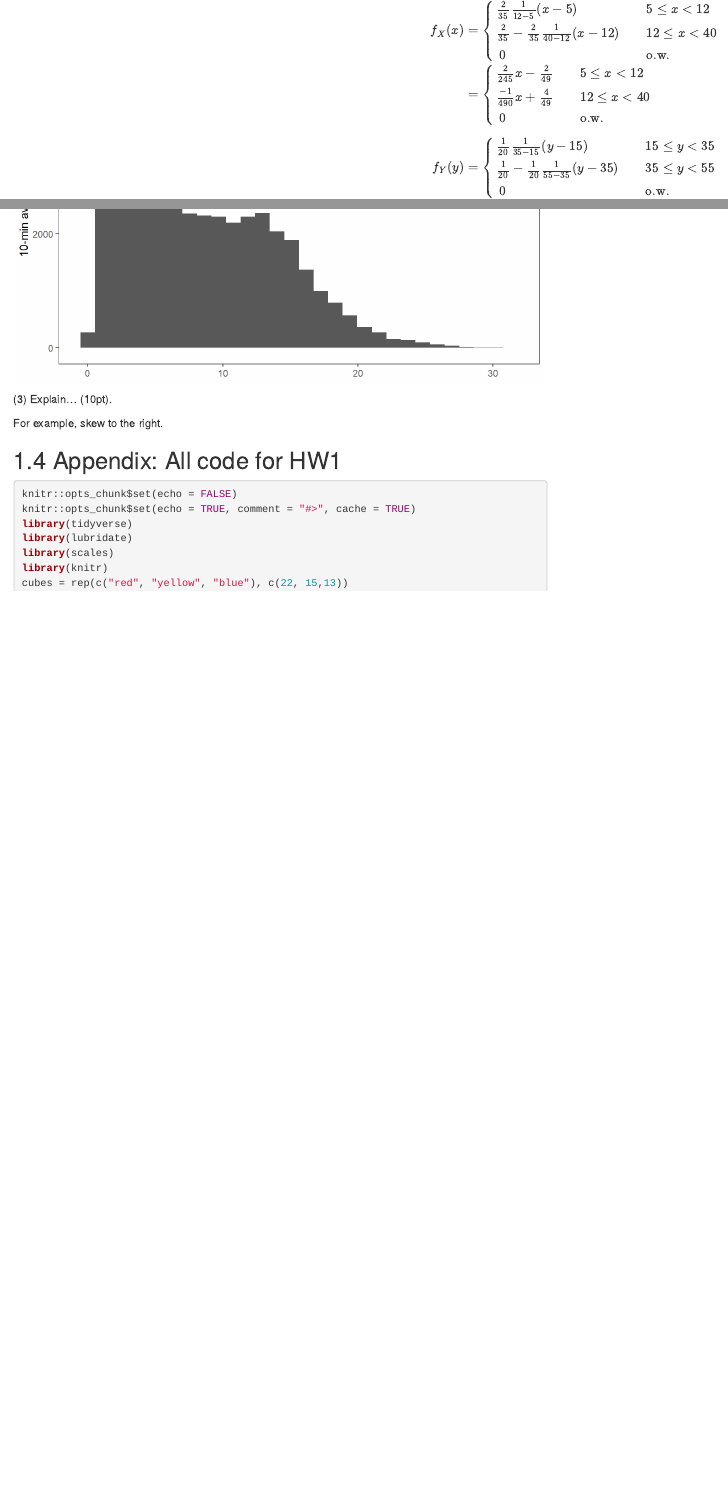
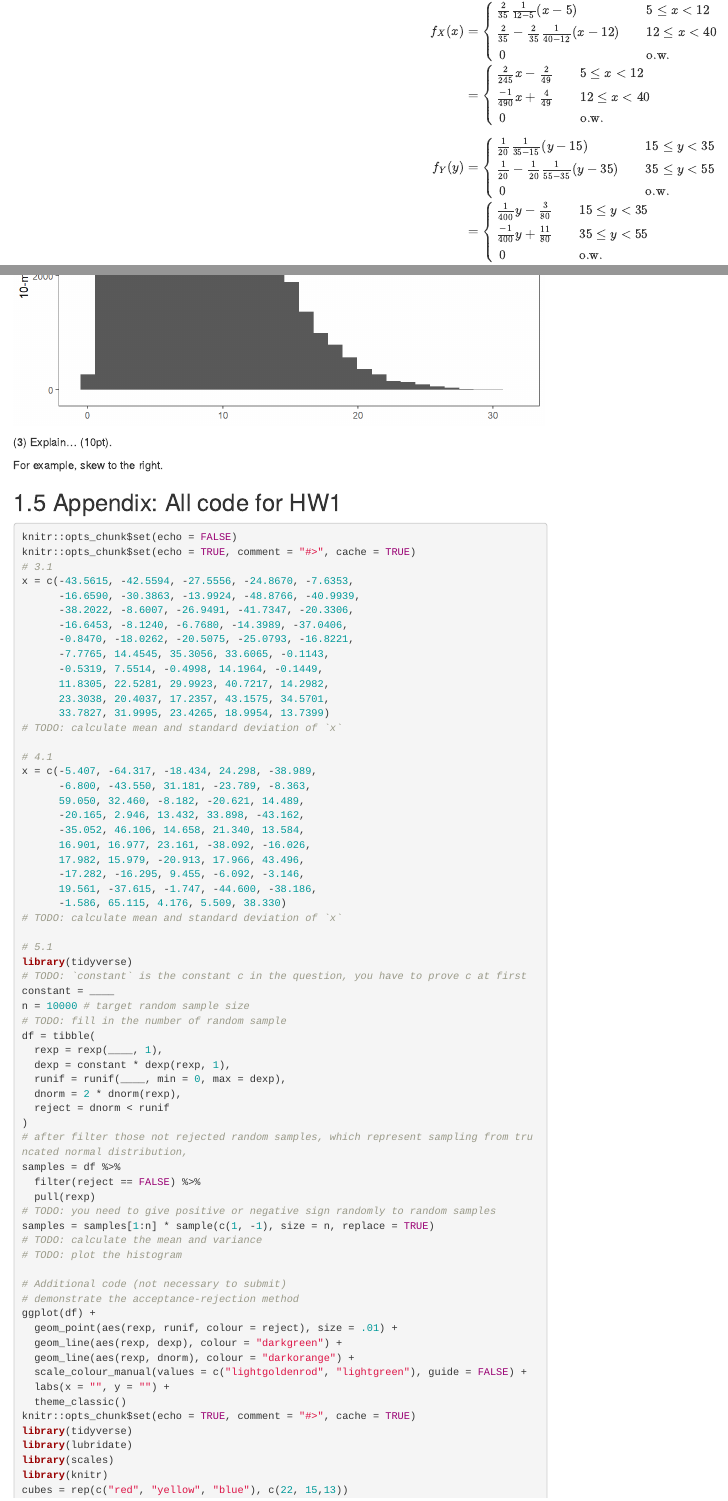
Before and after one commit to Hochia/bse-statistics, an R Markdown document (index.Rmd): the page in a window 1100 px wide, from 1300 px down before the commit and from 2440 px down after it, so that both start at the same text, and a second part further down, joined at a grey line. The pictures show the output file index.html that the author committed with the source, opened offline; menus at the side of the page are left out.

Commit message:
upload hw4 reference code

````diff
--- /dev/null
+++ b/HW4_ta_ans.Rmd
@@ -0,0 +1,65 @@
+## HW4
+
+```{r setup-hw4, include=FALSE}
+knitr::opts_chunk$set(echo = TRUE, comment = "#>", cache = TRUE)
+```
+
+```{r, eval=FALSE}
+# 3.1
+x = c(-43.5615, -42.5594, -27.5556, -24.8670, -7.6353,
+      -16.6590, -30.3863, -13.9924, -48.8766, -40.9939,
+      -38.2022, -8.6007, -26.9491, -41.7347, -20.3306,
+      -16.6453, -8.1240, -6.7680, -14.3989, -37.0406,
+      -0.8470, -18.0262, -20.5075, -25.0793, -16.8221,
+      -7.7765, 14.4545, 35.3056, 33.6065, -0.1143,
+      -0.5319, 7.5514, -0.4998, 14.1964, -0.1449,
+      11.8305, 22.5281, 29.9923, 40.7217, 14.2982,
+      23.3038, 20.4037, 17.2357, 43.1575, 34.5701,
+      33.7827, 31.9995, 23.4265, 18.9954, 13.7399)
+# TODO: calculate mean and standard deviation of `x`
+
+# 4.1
+x = c(-5.407, -64.317, -18.434, 24.298, -38.989,
+      -6.800, -43.550, 31.181, -23.789, -8.363,
+      59.050, 32.460, -8.182, -20.621, 14.489,
+      -20.165, 2.946, 13.432, 33.898, -43.162,
+      -35.052, 46.106, 14.658, 21.340, 13.584,
+      16.901, 16.977, 23.161, -38.092, -16.026,
+      17.982, 15.979, -20.913, 17.966, 43.496,
+      -17.282, -16.295, 9.455, -6.092, -3.146,
+      19.561, -37.615, -1.747, -44.600, -38.186,
+      -1.586, 65.115, 4.176, 5.509, 38.330)
+# TODO: calculate mean and standard deviation of `x`
+
+# 5.1
+library(tidyverse)
+# TODO: `constant` is the constant c in the question, you have to prove c at first
+constant = ____
+n = 10000 # target random sample size
+# TODO: fill in the number of random sample
+df = tibble(
+  rexp = rexp(____, 1),
+  dexp = constant * dexp(rexp, 1),
+  runif = runif(____, min = 0, max = dexp),
+  dnorm = 2 * dnorm(rexp),
+  reject = dnorm < runif
+)
+# after filter those not rejected random samples, which represent sampling from truncated normal distribution,
+samples = df %>%
+  filter(reject == FALSE) %>%
+  pull(rexp)
+# TODO: you need to give positive or negative sign randomly to random samples
+samples = samples[1:n] * sample(c(1, -1), size = n, replace = TRUE)
+# TODO: calculate the mean and variance
+# TODO: plot the histogram
+
+# Additional code (not necessary to submit)
+# demonstrate the acceptance-rejection method
+ggplot(df) +
+  geom_point(aes(rexp, runif, colour = reject), size = .01) +
+  geom_line(aes(rexp, dexp), colour = "darkgreen") +
+  geom_line(aes(rexp, dnorm), colour = "darkorange") +
+  scale_colour_manual(values = c("lightgoldenrod", "lightgreen"), guide = FALSE) +
+  labs(x = "", y = "") +
+  theme_classic()
+```
````
Also changed, not shown: index.Rmd (+3 -0 lines), index.html.
